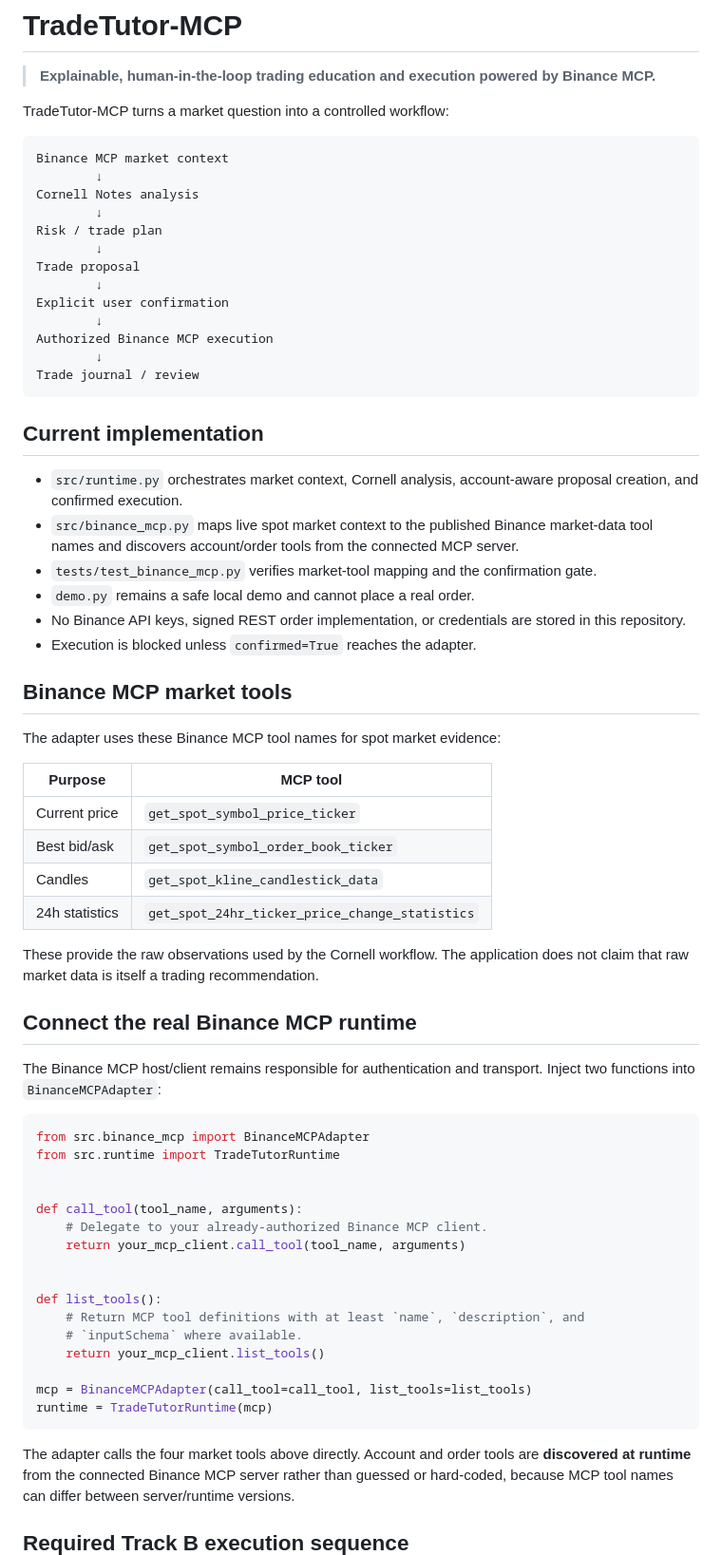
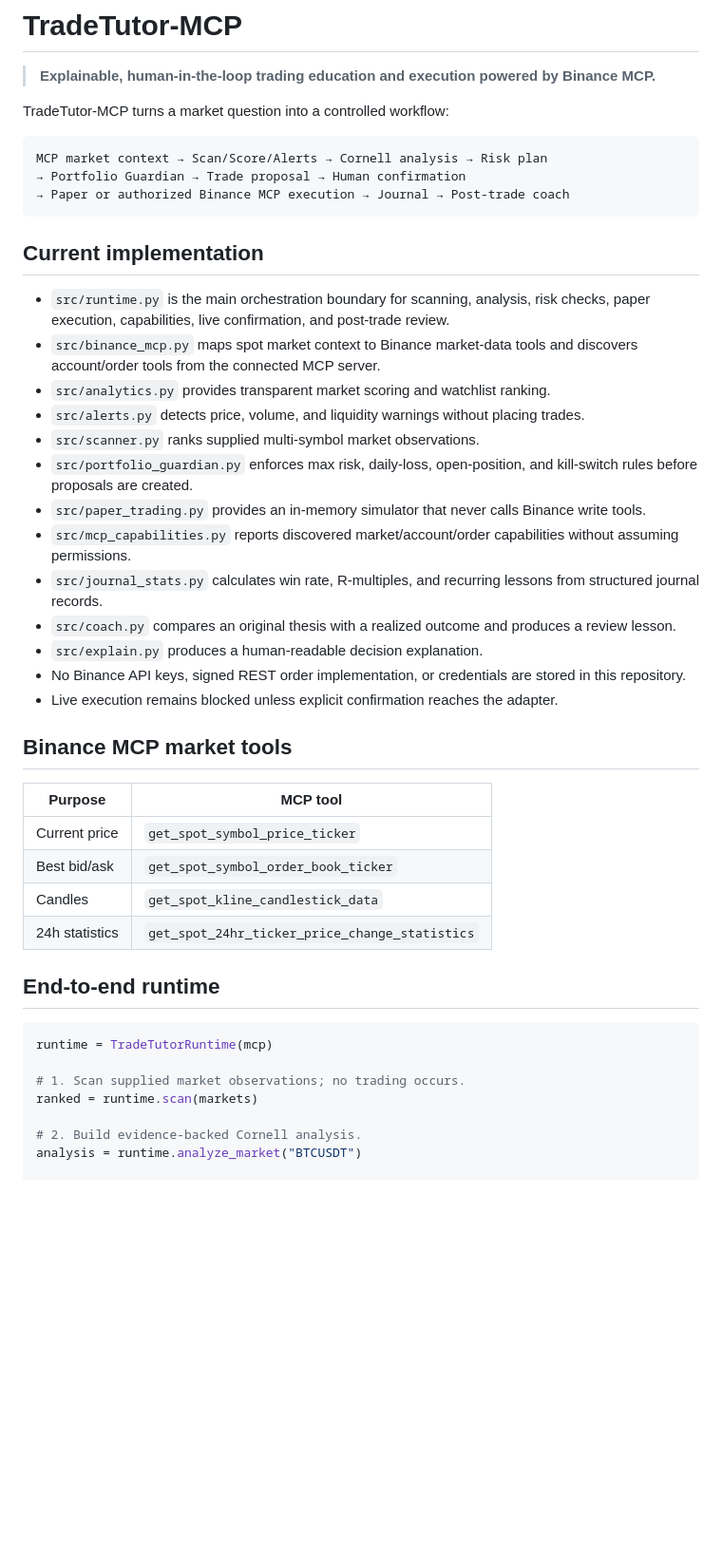
Before and after one commit to technea/TradeTutor_MCP, a Markdown page: README.md, the part around one of its changes. Shown at 95% size. GitHub-like rendering; blank space fills up the shorter version.

Commit message:
docs: document end-to-end TradeTutor workflow

````diff
--- a/README.md
+++ b/README.md
@@ -5,33 +5,28 @@
 TradeTutor-MCP turns a market question into a controlled workflow:
 
 ```text
-Binance MCP market context
-        ↓
-Cornell Notes analysis
-        ↓
-Risk / trade plan
-        ↓
-Trade proposal
-        ↓
-Explicit user confirmation
-        ↓
-Authorized Binance MCP execution
-        ↓
-Trade journal / review
+MCP market context → Scan/Score/Alerts → Cornell analysis → Risk plan
+→ Portfolio Guardian → Trade proposal → Human confirmation
+→ Paper or authorized Binance MCP execution → Journal → Post-trade coach
 ```
 
 ## Current implementation
 
-- `src/runtime.py` orchestrates market context, Cornell analysis, account-aware proposal creation, and confirmed execution.
-- `src/binance_mcp.py` maps live spot market context to the published Binance market-data tool names and discovers account/order tools from the connected MCP server.
-- `tests/test_binance_mcp.py` verifies market-tool mapping and the confirmation gate.
-- `demo.py` remains a safe local demo and cannot place a real order.
+- `src/runtime.py` is the main orchestration boundary for scanning, analysis, risk checks, paper execution, capabilities, live confirmation, and post-trade review.
+- `src/binance_mcp.py` maps spot market context to Binance market-data tools and discovers account/order tools from the connected MCP server.
+- `src/analytics.py` provides transparent market scoring and watchlist ranking.
+- `src/alerts.py` detects price, volume, and liquidity warnings without placing trades.
+- `src/scanner.py` ranks supplied multi-symbol market observations.
+- `src/portfolio_guardian.py` enforces max risk, daily-loss, open-position, and kill-switch rules before proposals are created.
+- `src/paper_trading.py` provides an in-memory simulator that never calls Binance write tools.
+- `src/mcp_capabilities.py` reports discovered market/account/order capabilities without assuming permissions.
+- `src/journal_stats.py` calculates win rate, R-multiples, and recurring lessons from structured journal records.
+- `src/coach.py` compares an original thesis with a realized outcome and produces a review lesson.
+- `src/explain.py` produces a human-readable decision explanation.
 - No Binance API keys, signed REST order implementation, or credentials are stored in this repository.
-- Execution is blocked unless `confirmed=True` reaches the adapter.
+- Live execution remains blocked unless explicit confirmation reaches the adapter.
 
 ## Binance MCP market tools
-
-The adapter uses these Binance MCP tool names for spot market evidence:
 
 | Purpose | MCP tool |
 |---|---|
@@ -40,32 +35,14 @@ The adapter uses these Binance MCP tool names for spot market evidence:
 | Candles | `get_spot_kline_candlestick_data` |
 | 24h statistics | `get_spot_24hr_ticker_price_change_statistics` |
 
-These provide the raw observations used by the Cornell workflow. The application does not claim that raw market data is itself a trading recommendation.
-
-## Connect the real Binance MCP runtime
-
-The Binance MCP host/client remains responsible for authentication and transport. Inject two functions into `BinanceMCPAdapter`:
+## End-to-end runtime
 
 ```python
-from src.binance_mcp import BinanceMCPAdapter
-from src.runtime import TradeTutorRuntime
+runtime = TradeTutorRuntime(mcp)
 
+# 1. Scan supplied market observations; no trading occurs.
+ranked = runtime.scan(markets)
 
-def call_tool(tool_name, arguments):
-    # Delegate to your already-authorized Binance MCP client.
-    return your_mcp_client.call_tool(tool_name, arguments)
+# 2. Build evidence-backed Cornell analysis.
+analysis = runtime.analyze_market("BTCUSDT")
 
-
-def list_tools():
-    # Return MCP tool definitions with at least `name`, `description`, and
-    # `inputSchema` where available.
-    return your_mcp_client.list_tools()
-
-mcp = BinanceMCPAdapter(call_tool=call_tool, list_tools=list_tools)
-runtime = TradeTutorRuntime(mcp)
-```
-
-The adapter calls the four market tools above directly. Account and order tools are **discovered at runtime** from the connected Binance MCP server rather than guessed or hard-coded, because MCP tool names can differ between server/runtime versions.
-
-## Required Track B execution sequence
-
````
Also changed, not shown: other parts of README.md (+33 -28 lines).
